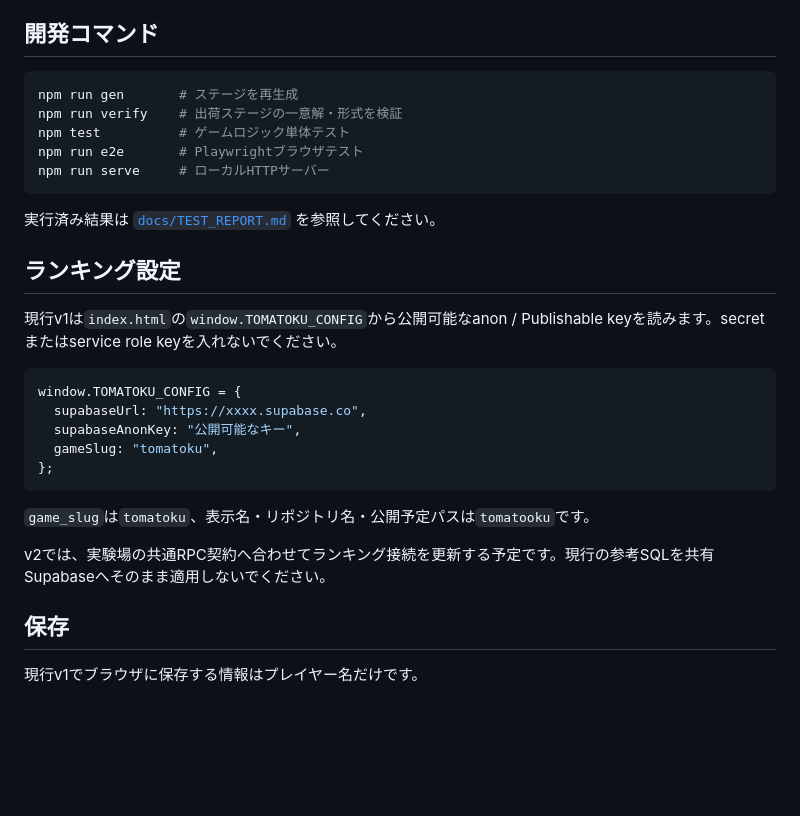
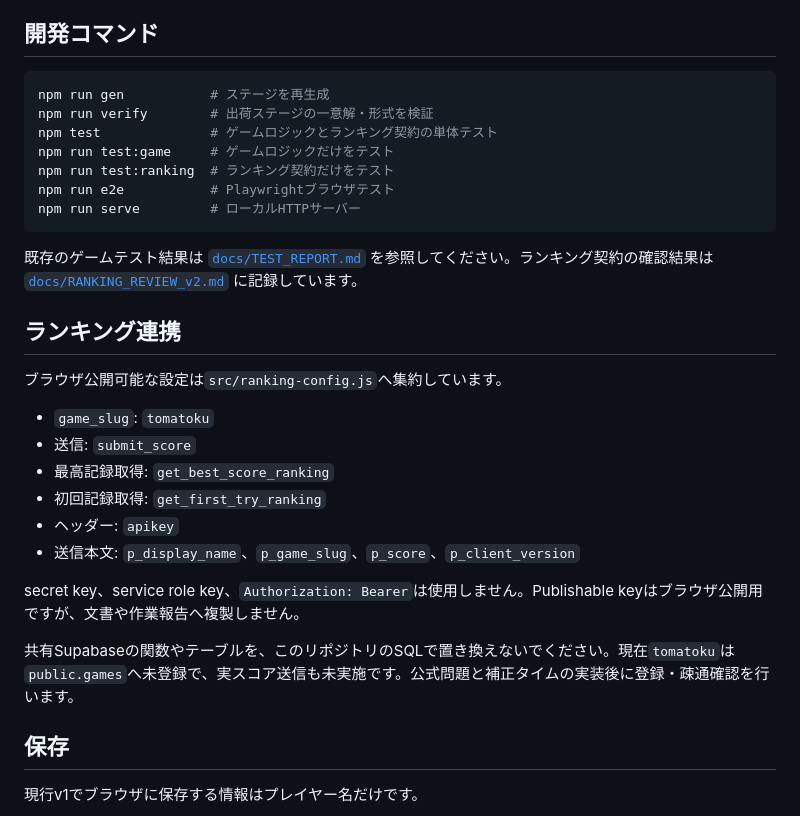
Before and after one commit to chameleonjp-lab/tomatooku, a Markdown page: README.md, the part around one of its changes. GitHub-like rendering; blank space fills up the shorter version.

````diff
--- a/README.md
+++ b/README.md
@@ -68,30 +86,31 @@ docs/             v1文書・v2計画
 ## 開発コマンド
 
 ```bash
-npm run gen       # ステージを再生成
-npm run verify    # 出荷ステージの一意解・形式を検証
-npm test          # ゲームロジック単体テスト
-npm run e2e       # Playwrightブラウザテスト
-npm run serve     # ローカルHTTPサーバー
+npm run gen           # ステージを再生成
+npm run verify        # 出荷ステージの一意解・形式を検証
+npm test              # ゲームロジックとランキング契約の単体テスト
+npm run test:game     # ゲームロジックだけをテスト
+npm run test:ranking  # ランキング契約だけをテスト
+npm run e2e           # Playwrightブラウザテスト
+npm run serve         # ローカルHTTPサーバー
 ```
 
-実行済み結果は [`docs/TEST_REPORT.md`](docs/TEST_REPORT.md) を参照してください。
+既存のゲームテスト結果は [`docs/TEST_REPORT.md`](docs/TEST_REPORT.md) を参照してください。ランキング契約の確認結果は [`docs/RANKING_REVIEW_v2.md`](docs/RANKING_REVIEW_v2.md) に記録しています。
 
-## ランキング設定
+## ランキング連携
 
-現行v1は`index.html`の`window.TOMATOKU_CONFIG`から公開可能なanon / Publishable keyを読みます。secretまたはservice role keyを入れないでください。
+ブラウザ公開可能な設定は`src/ranking-config.js`へ集約しています。
 
-```js
-window.TOMATOKU_CONFIG = {
-  supabaseUrl: "https://xxxx.supabase.co",
-  supabaseAnonKey: "公開可能なキー",
-  gameSlug: "tomatoku",
-};
-```
+- `game_slug`: `tomatoku`
+- 送信: `submit_score`
+- 最高記録取得: `get_best_score_ranking`
+- 初回記録取得: `get_first_try_ranking`
+- ヘッダー: `apikey`
+- 送信本文: `p_display_name`、`p_game_slug`、`p_score`、`p_client_version`
 
-`game_slug`は`tomatoku`、表示名・リポジトリ名・公開予定パスは`tomatooku`です。
+secret key、service role key、`Authorization: Bearer`は使用しません。Publishable keyはブラウザ公開用ですが、文書や作業報告へ複製しません。
 
-v2では、実験場の共通RPC契約へ合わせてランキング接続を更新する予定です。現行の参考SQLを共有Supabaseへそのまま適用しないでください。
+共有Supabaseの関数やテーブルを、このリポジトリのSQLで置き換えないでください。現在`tomatoku`は`public.games`へ未登録で、実スコア送信も未実施です。公式問題と補正タイムの実装後に登録・疎通確認を行います。
 
 ## 保存
 
````
Also changed, not shown: other parts of README.md (+36 -18 lines).
